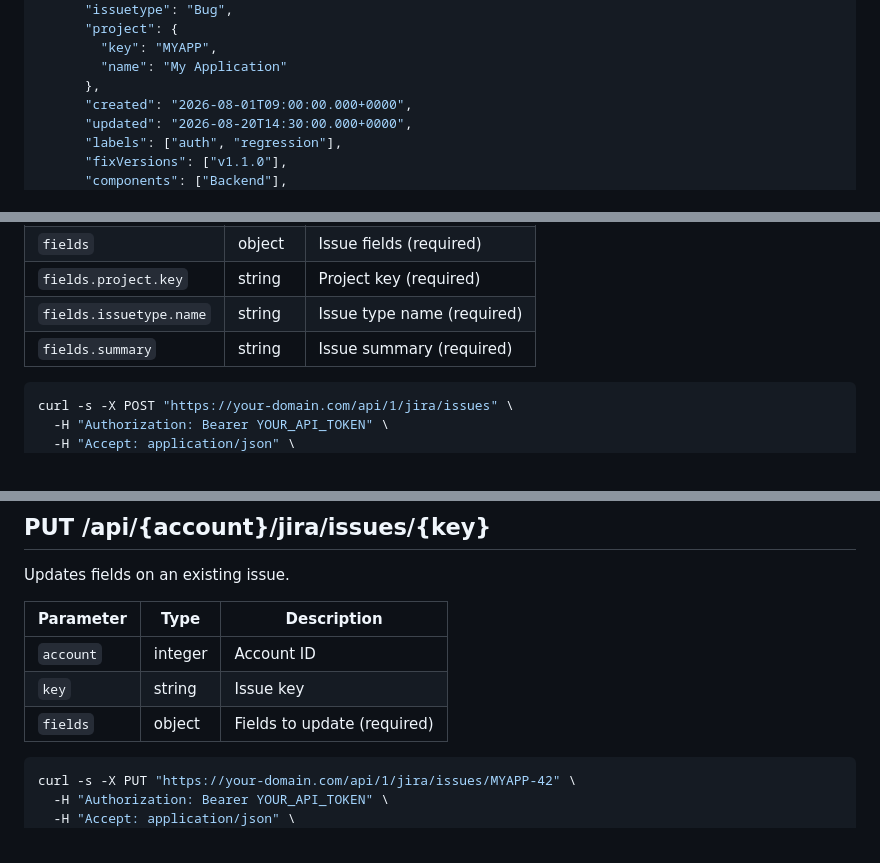
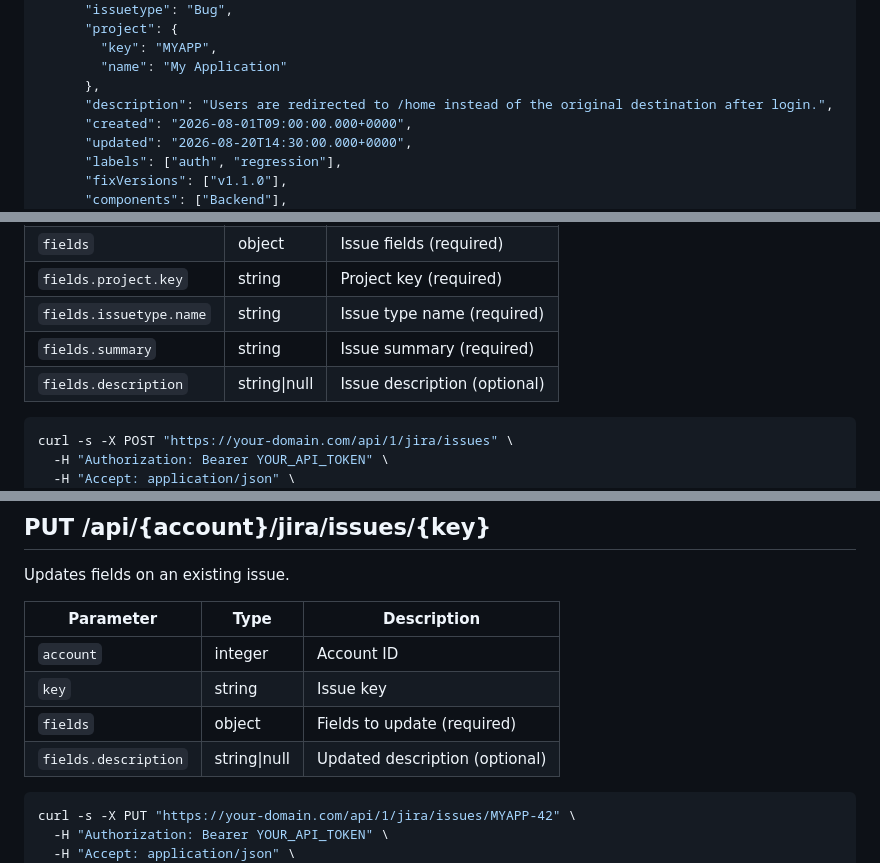
Before and after one commit to assertchris/shell.assertchris.dev, a Markdown page: resources/docs/jira.md, 3 parts joined by grey strips. Rendered like a GitHub page.

Commit message:
Phase 2: Document description field in jira.md
Add description to the search endpoint response shape example, and
add fields.description as an optional nullable string parameter to
the create and update endpoint parameter tables.

Co-Authored-By: Claude Sonnet 4.6 <noreply@anthropic.com>

````diff
--- a/resources/docs/jira.md
+++ b/resources/docs/jira.md
@@ -322,6 +322,7 @@ curl -s "https://your-domain.com/api/1/jira/issues/search?jql=project+%3D+MYAPP+
         "key": "MYAPP",
         "name": "My Application"
       },
+      "description": "Users are redirected to /home instead of the original destination after login.",
       "created": "2026-08-01T09:00:00.000+0000",
       "updated": "2026-08-20T14:30:00.000+0000",
       "labels": ["auth", "regression"],
@@ -636,6 +637,7 @@ Creates a new issue.
 | `fields.project.key` | string | Project key (required) |
 | `fields.issuetype.name` | string | Issue type name (required) |
 | `fields.summary` | string | Issue summary (required) |
+| `fields.description` | string\|null | Issue description (optional) |
 
 ```bash
 curl -s -X POST "https://your-domain.com/api/1/jira/issues" \
@@ -685,6 +687,7 @@ Updates fields on an existing issue.
 | `account` | integer | Account ID |
 | `key` | string | Issue key |
 | `fields` | object | Fields to update (required) |
+| `fields.description` | string\|null | Updated description (optional) |
 
 ```bash
 curl -s -X PUT "https://your-domain.com/api/1/jira/issues/MYAPP-42" \
````
Also changed, not shown: features/2026-09-05-fix-descriptions.md (+1 -2 lines).
